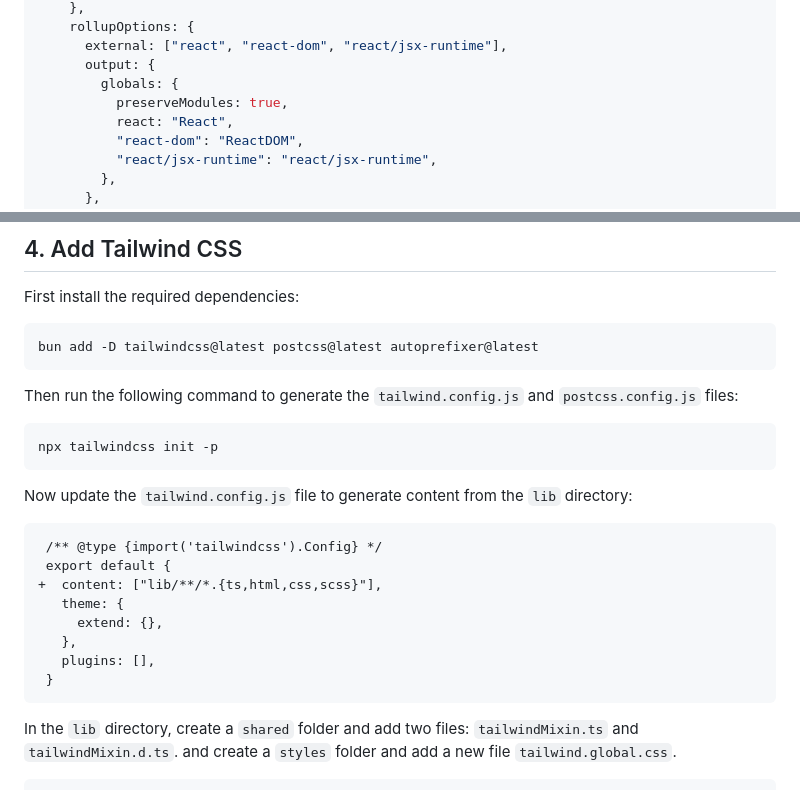
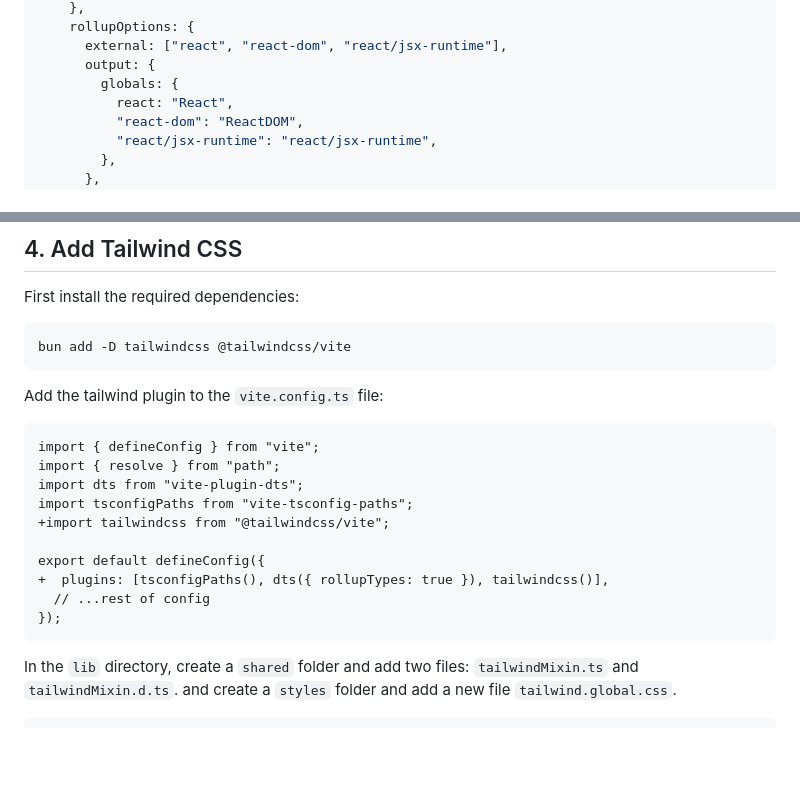
Before and after one commit to lloydrichards/base_lit-with-tailwind, a Markdown page: README.md, 2 parts joined by grey strips. GitHub-like rendering; blank space fills up the shorter version.

````diff
--- a/README.md
+++ b/README.md
@@ -137,7 +137,6 @@ export default defineConfig({
       external: ["react", "react-dom", "react/jsx-runtime"],
       output: {
         globals: {
-          preserveModules: true,
           react: "React",
           "react-dom": "ReactDOM",
           "react/jsx-runtime": "react/jsx-runtime",
@@ -215,28 +214,22 @@ Finally, update the `package.json` file to point to the `dist/` files.
 First install the required dependencies:
 
 ```bash
-bun add -D tailwindcss@latest postcss@latest autoprefixer@latest
+bun add -D tailwindcss @tailwindcss/vite
 ```
 
-Then run the following command to generate the `tailwind.config.js` and
-`postcss.config.js` files:
-
-```bash
-npx tailwindcss init -p
-```
-
-Now update the `tailwind.config.js` file to generate content from the `lib`
-directory:
+Add the tailwind plugin to the `vite.config.ts` file:
 
 ```diff
- /** @type {import('tailwindcss').Config} */
- export default {
-+  content: ["lib/**/*.{ts,html,css,scss}"],
-   theme: {
-     extend: {},
-   },
-   plugins: [],
- }
+import { defineConfig } from "vite";
+import { resolve } from "path";
+import dts from "vite-plugin-dts";
+import tsconfigPaths from "vite-tsconfig-paths";
++import tailwindcss from "@tailwindcss/vite";
+
+export default defineConfig({
++  plugins: [tsconfigPaths(), dts({ rollupTypes: true }), tailwindcss()],
+  // ...rest of config
+});
 ```
 
 In the `lib` directory, create a `shared` folder and add two files:
````
Also changed, not shown: other parts of README.md (+45 -57 lines).
